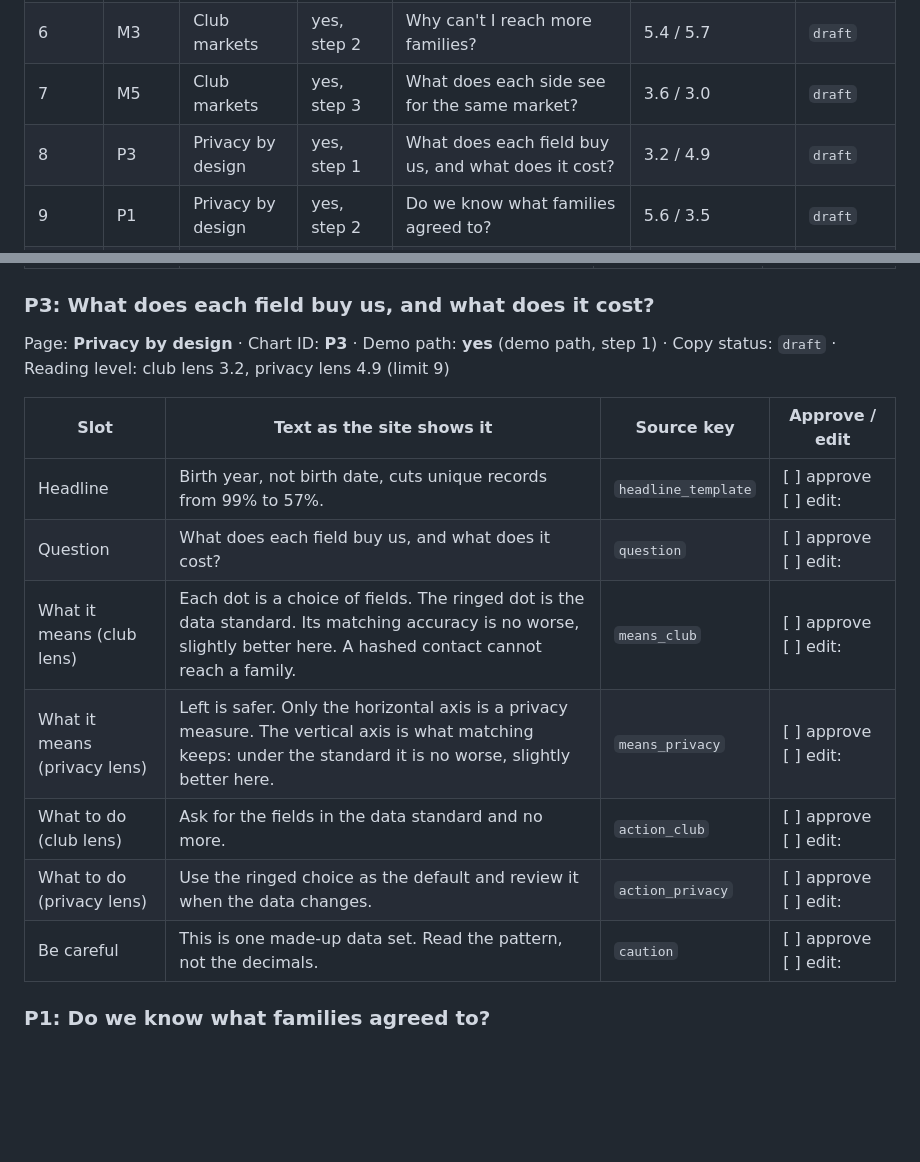
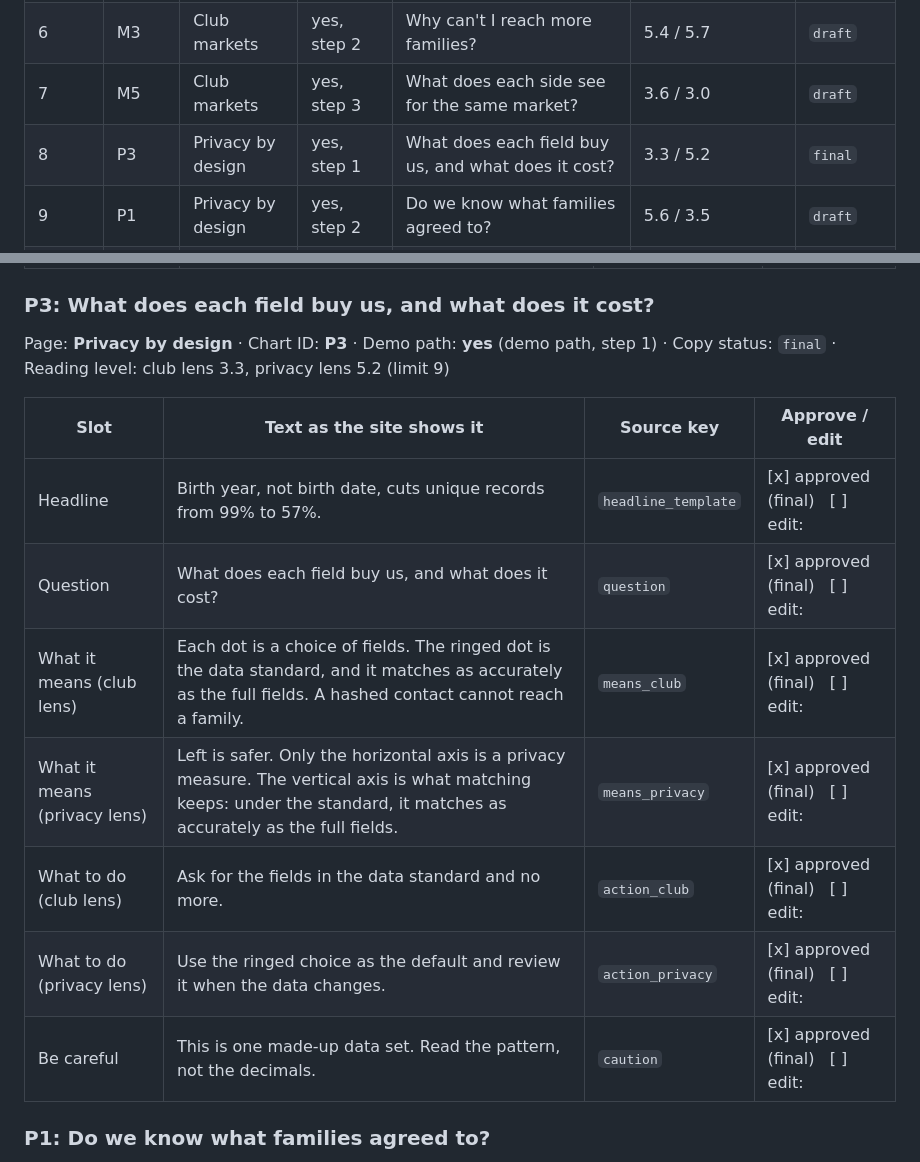
Before and after one commit to anna-malakhova-anna/football-project-next-gen, a Markdown page: docs/product/copy-review.md, 2 parts joined by grey strips. GitHub-like rendering; blank space fills up the shorter version.

Commit message:
Regenerate copy-review.md: P3 is final, with its new sentences
Co-Authored-By: Claude Sonnet 5.5 <noreply@anthropic.com>

```diff
--- a/docs/product/copy-review.md
+++ b/docs/product/copy-review.md
@@ -17,7 +17,7 @@ Generated by `scripts/build_copy_review.py` from the built site and `site_src/co
 | 5 | M1 | Club markets | yes, step 1 | How is my market doing? | 3.0 / 3.3 | `draft` |
 | 6 | M3 | Club markets | yes, step 2 | Why can't I reach more families? | 5.4 / 5.7 | `draft` |
 | 7 | M5 | Club markets | yes, step 3 | What does each side see for the same market? | 3.6 / 3.0 | `draft` |
-| 8 | P3 | Privacy by design | yes, step 1 | What does each field buy us, and what does it cost? | 3.2 / 4.9 | `draft` |
+| 8 | P3 | Privacy by design | yes, step 1 | What does each field buy us, and what does it cost? | 3.3 / 5.2 | `final` |
 | 9 | P1 | Privacy by design | yes, step 2 | Do we know what families agreed to? | 5.6 / 3.5 | `draft` |
 | 10 | D1 | Data product | yes, step 1 | What would you build for these goals? | 3.5 / 5.6 | `final` |
 | 11 | D2 | Data product | yes, step 2 | How do you turn a goal into a data product? | 6.0 / 6.2 | `final` |
@@ -144,17 +144,17 @@ Page: **Club markets** · Chart ID: **M5** · Demo path: **yes** (demo path, ste
 
 ### P3: What does each field buy us, and what does it cost?
 
-Page: **Privacy by design** · Chart ID: **P3** · Demo path: **yes** (demo path, step 1) · Copy status: `draft` · Reading level: club lens 3.2, privacy lens 4.9 (limit 9)
+Page: **Privacy by design** · Chart ID: **P3** · Demo path: **yes** (demo path, step 1) · Copy status: `final` · Reading level: club lens 3.3, privacy lens 5.2 (limit 9)
 
 | Slot | Text as the site shows it | Source key | Approve / edit |
 |---|---|---|---|
-| Headline | Birth year, not birth date, cuts unique records from 99% to 57%. | `headline_template` | [ ] approve &nbsp; [ ] edit: |
-| Question | What does each field buy us, and what does it cost? | `question` | [ ] approve &nbsp; [ ] edit: |
-| What it means (club lens) | Each dot is a choice of fields. The ringed dot is the data standard. Its matching accuracy is no worse, slightly better here. A hashed contact cannot reach a family. | `means_club` | [ ] approve &nbsp; [ ] edit: |
-| What it means (privacy lens) | Left is safer. Only the horizontal axis is a privacy measure. The vertical axis is what matching keeps: under the standard it is no worse, slightly better here. | `means_privacy` | [ ] approve &nbsp; [ ] edit: |
-| What to do (club lens) | Ask for the fields in the data standard and no more. | `action_club` | [ ] approve &nbsp; [ ] edit: |
-| What to do (privacy lens) | Use the ringed choice as the default and review it when the data changes. | `action_privacy` | [ ] approve &nbsp; [ ] edit: |
-| Be careful | This is one made-up data set. Read the pattern, not the decimals. | `caution` | [ ] approve &nbsp; [ ] edit: |
+| Headline | Birth year, not birth date, cuts unique records from 99% to 57%. | `headline_template` | [x] approved (final) &nbsp; [ ] edit: |
+| Question | What does each field buy us, and what does it cost? | `question` | [x] approved (final) &nbsp; [ ] edit: |
+| What it means (club lens) | Each dot is a choice of fields. The ringed dot is the data standard, and it matches as accurately as the full fields. A hashed contact cannot reach a family. | `means_club` | [x] approved (final) &nbsp; [ ] edit: |
+| What it means (privacy lens) | Left is safer. Only the horizontal axis is a privacy measure. The vertical axis is what matching keeps: under the standard, it matches as accurately as the full fields. | `means_privacy` | [x] approved (final) &nbsp; [ ] edit: |
+| What to do (club lens) | Ask for the fields in the data standard and no more. | `action_club` | [x] approved (final) &nbsp; [ ] edit: |
+| What to do (privacy lens) | Use the ringed choice as the default and review it when the data changes. | `action_privacy` | [x] approved (final) &nbsp; [ ] edit: |
+| Be careful | This is one made-up data set. Read the pattern, not the decimals. | `caution` | [x] approved (final) &nbsp; [ ] edit: |
 
 ### P1: Do we know what families agreed to?
 
```
